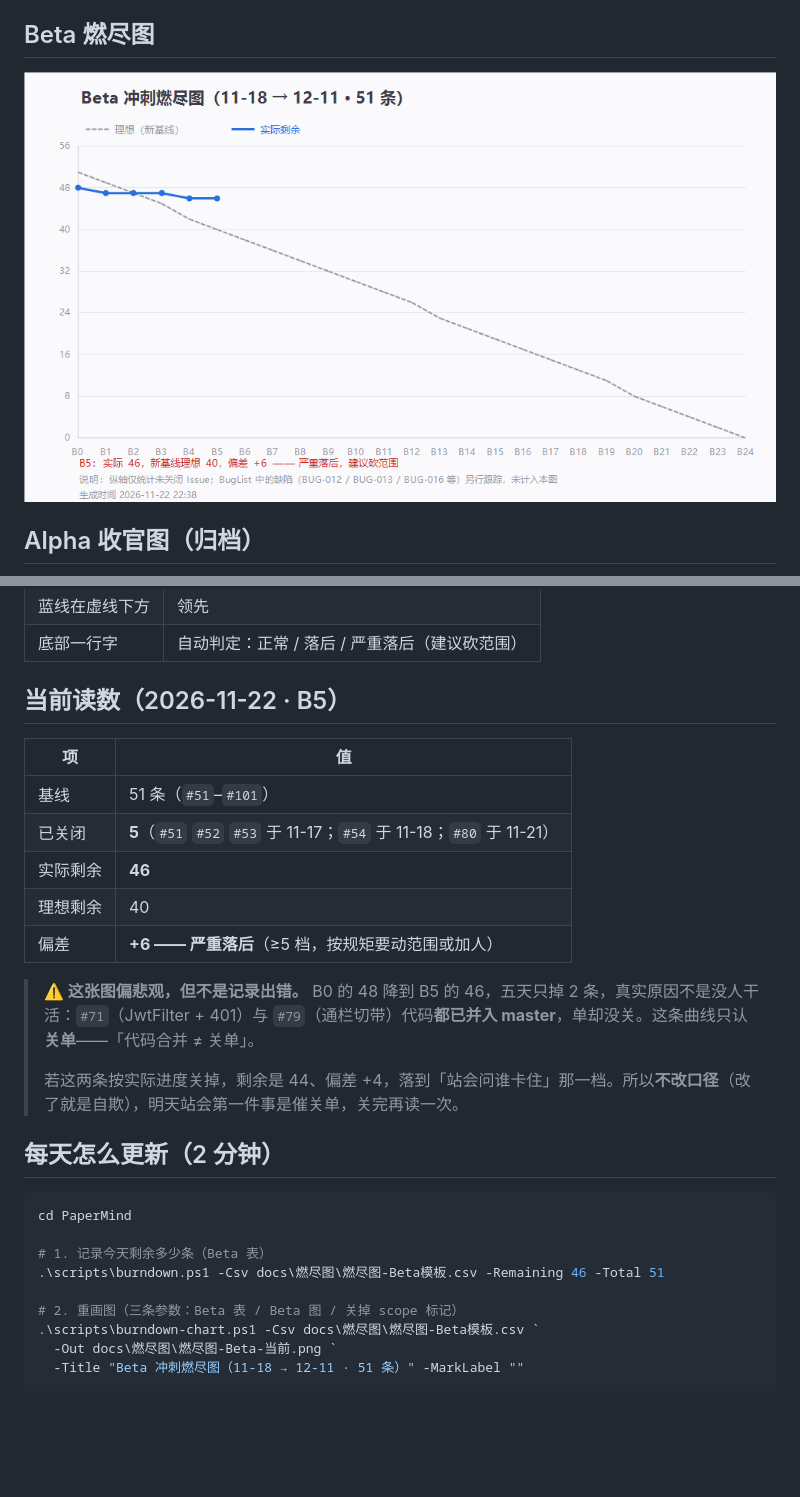
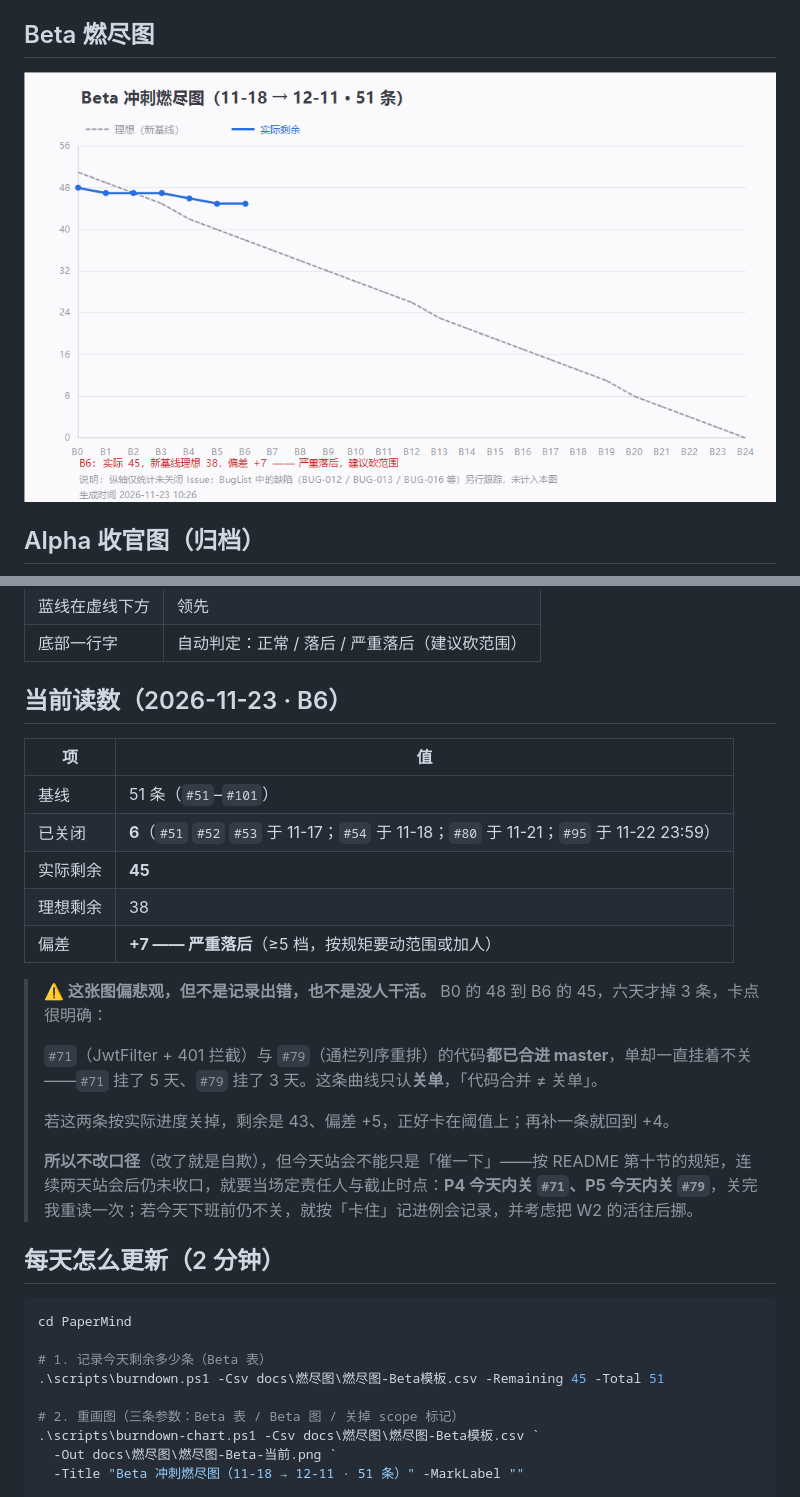
Before and after one commit to lin612320/TeamProject-PaperReadingHelper, a Markdown page: docs/燃尽图/燃尽图-当前.md, 2 parts joined by grey strips. Drawn GitHub-style; pictures changed too: docs/燃尽图/燃尽图-Beta-当前.png; blank space fills up the shorter version.

Commit message:
docs: 燃尽图更新至 B6（已关 6 / 余 45 / 理想 38 / 偏差 +7）(#3)

```diff
--- a/docs/燃尽图/燃尽图-当前.md
+++ b/docs/燃尽图/燃尽图-当前.md
@@ -24,19 +24,23 @@
 | 蓝线在虚线下方 | 领先 |
 | 底部一行字 | 自动判定：正常 / 落后 / 严重落后（建议砍范围） |
 
-## 当前读数（2026-11-22 · B5）
+## 当前读数（2026-11-23 · B6）
 
 | 项 | 值 |
 |---|---|
 | 基线 | 51 条（`#51`–`#101`） |
-| 已关闭 | **5**（`#51` `#52` `#53` 于 11-17；`#54` 于 11-18；`#80` 于 11-21） |
-| 实际剩余 | **46** |
-| 理想剩余 | 40 |
-| 偏差 | **+6 —— 严重落后**（≥5 档，按规矩要动范围或加人） |
+| 已关闭 | **6**（`#51` `#52` `#53` 于 11-17；`#54` 于 11-18；`#80` 于 11-21；`#95` 于 11-22 23:59） |
+| 实际剩余 | **45** |
+| 理想剩余 | 38 |
+| 偏差 | **+7 —— 严重落后**（≥5 档，按规矩要动范围或加人） |
 
-> **⚠️ 这张图偏悲观，但不是记录出错。** B0 的 48 降到 B5 的 46，五天只掉 2 条，真实原因不是没人干活：`#71`（JwtFilter + 401）与 `#79`（通栏切带）代码**都已并入 master**，单却没关。这条曲线只认**关单**——「代码合并 ≠ 关单」。
+> **⚠️ 这张图偏悲观，但不是记录出错，也不是没人干活。** B0 的 48 到 B6 的 45，六天才掉 3 条，卡点很明确：
 >
-> 若这两条按实际进度关掉，剩余是 44、偏差 +4，落到「站会问谁卡住」那一档。所以**不改口径**（改了就是自欺），明天站会第一件事是催关单，关完再读一次。
+> `#71`（JwtFilter + 401 拦截）与 `#79`（通栏列序重排）的代码**都已合进 master**，单却一直挂着不关——`#71` 挂了 5 天、`#79` 挂了 3 天。这条曲线只认**关单**，「代码合并 ≠ 关单」。
+>
+> 若这两条按实际进度关掉，剩余是 43、偏差 +5，正好卡在阈值上；再补一条就回到 +4。
+>
+> **所以不改口径**（改了就是自欺），但今天站会不能只是「催一下」——按 README 第十节的规矩，连续两天站会后仍未收口，就要当场定责任人与截止时点：**P4 今天内关 `#71`、P5 今天内关 `#79`**，关完我重读一次；若今天下班前仍不关，就按「卡住」记进例会记录，并考虑把 W2 的活往后挪。
 
 ## 每天怎么更新（2 分钟）
 
@@ -44,7 +48,7 @@
 cd PaperMind
 
 # 1. 记录今天剩余多少条（Beta 表）
-.\scripts\burndown.ps1 -Csv docs\燃尽图\燃尽图-Beta模板.csv -Remaining 46 -Total 51
+.\scripts\burndown.ps1 -Csv docs\燃尽图\燃尽图-Beta模板.csv -Remaining 45 -Total 51
 
 # 2. 重画图（三条参数：Beta 表 / Beta 图 / 关掉 scope 标记）
 .\scripts\burndown-chart.ps1 -Csv docs\燃尽图\燃尽图-Beta模板.csv `
```
Also changed, not shown: docs/燃尽图/README.md (+1 -1 lines), 1 other file.
